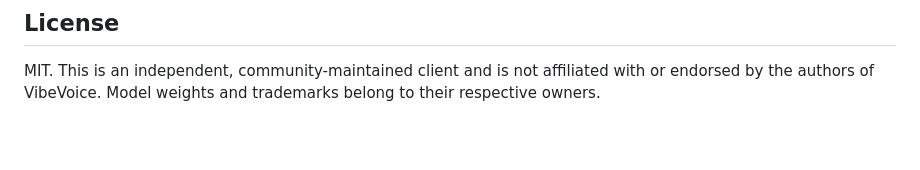
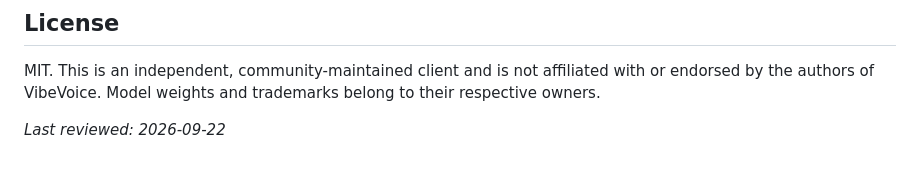
Before and after one commit to vibevoice-dev/vibevoice-api, a Markdown page: README.md, the part around the change. Drawn GitHub-style; blank space fills up the shorter version.

Commit message:
docs: reviewed 2026-09-22

```diff
--- a/README.md
+++ b/README.md
@@ -181,3 +181,5 @@ No. This is an independent client and is not affiliated with Microsoft. The offi
 ## License
 
 MIT. This is an independent, community-maintained client and is not affiliated with or endorsed by the authors of VibeVoice. Model weights and trademarks belong to their respective owners.
+
+_Last reviewed: 2026-09-22_
```
